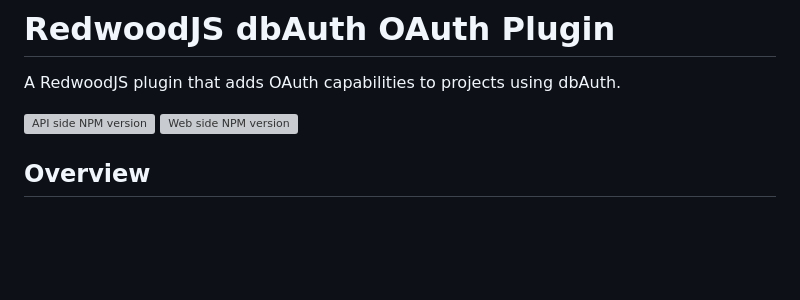
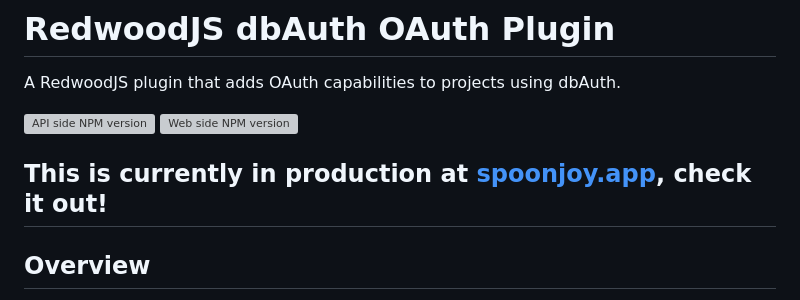
Before and after one commit to spoonjoy/redwoodjs-dbauth-oauth, a Markdown page: README.md, the part around the change. Drawn GitHub-style; blank space fills up the shorter version; grey boxes are pictures that could not be loaded.

```diff
--- a/README.md
+++ b/README.md
@@ -3,6 +3,8 @@ A RedwoodJS plugin that adds OAuth capabilities to projects using dbAuth.
 
 [![API side NPM version](https://img.shields.io/npm/v/%40spoonjoy%2Fredwoodjs-dbauth-oauth-api?logo=redwoodjs&label=npm%20-%20api%20side)](https://www.npmjs.com/package/@spoonjoy/redwoodjs-dbauth-oauth-api)
 [![Web side NPM version](https://img.shields.io/npm/v/%40spoonjoy%2Fredwoodjs-dbauth-oauth-web?logo=redwoodjs&label=npm%20-%20web%20side)](https://www.npmjs.com/package/@spoonjoy/redwoodjs-dbauth-oauth-web)
+
+## This is currently in production at [spoonjoy.app](https://spoonjoy.app), check it out!
 
 ## Overview
 This plugin provides an easy and effective way to integrate OAuth into your RedwoodJS applications, offering a seamless experience for both developers and end users. Currently, it supports OAuth providers including Apple, GitHub, and Google, with a flexible architecture that allows for the expansion to more providers.
```
